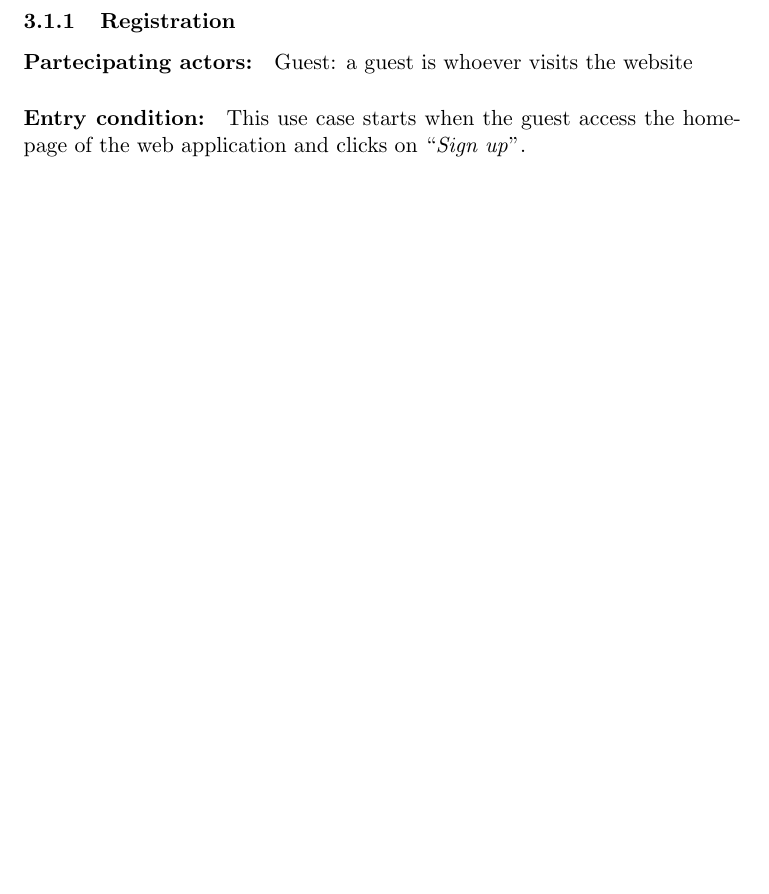
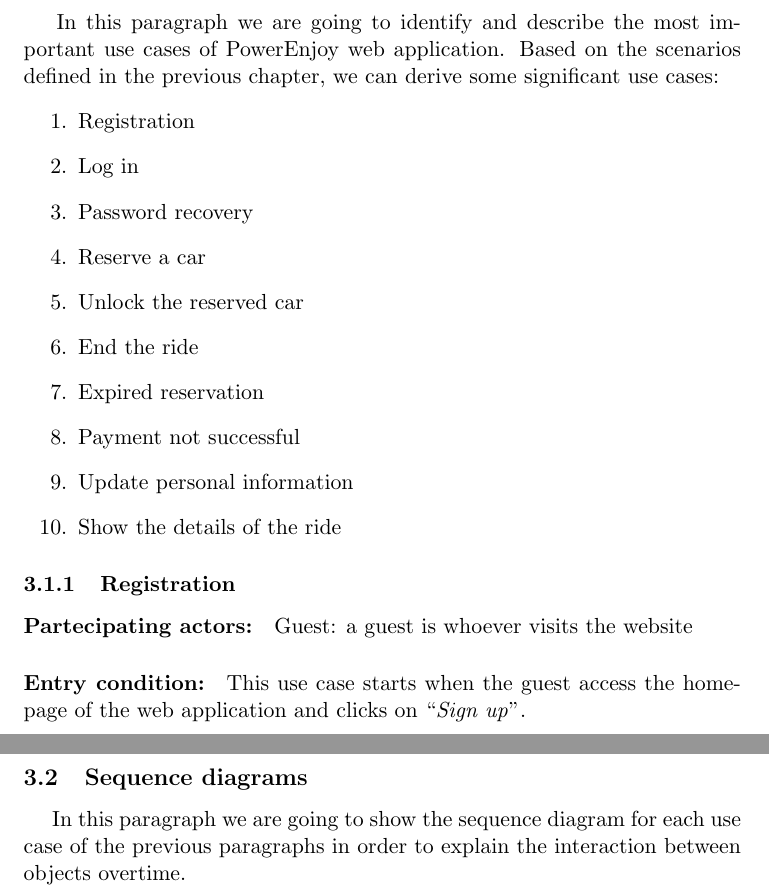
Before and after one commit to cippaciong/powerenjoy-se2, a LaTeX document (rasd/src/rasd.tex, which reads rasd/src/subfiles/sequencediagrams.tex, rasd/src/subfiles/useCases.tex): part of page 14 of 21 before the commit and two parts of pages 14 and 23 of 23 after it, the two joined at a grey line, cut at the place of the change, the shorter picture padded with empty space. Compiled offline with pdfLaTeX.

Commit message:
use cases and sequence diagram introduction added

```diff
--- a/rasd/src/rasd.tex
+++ b/rasd/src/rasd.tex
@@ -72,7 +72,7 @@
 % ----------------
 \subimport{\CommonPath}{scenarios.tex}
 \subimport{\CommonPath}{useCases.tex}
-
+\subimport{\CommonPath}{sequencediagrams.tex}
 % ----------------
 % ALLOY
 % ----------------
--- /dev/null
+++ b/rasd/src/subfiles/sequencediagrams.tex
@@ -0,0 +1,4 @@
+\pagebreak
+\subsection{Sequence diagrams}
+
+\paragraph{ } In this paragraph we are going to show the sequence diagram for each use case of the previous paragraphs in order to explain the interaction between objects overtime.
--- a/rasd/src/subfiles/useCases.tex
+++ b/rasd/src/subfiles/useCases.tex
@@ -3,6 +3,20 @@
 \subsection{Use Cases}
 
 \includegraphics{UseCaseDiagram.eps}
+\paragraph{ } In this paragraph we are going to identify and describe the most important use cases of PowerEnjoy web application.
+Based on the scenarios defined in the previous chapter, we can derive some significant use cases:
+\begin{enumerate}
+	\item Registration
+	\item Log in
+	\item Password recovery
+	\item Reserve a car
+	\item Unlock the reserved car
+	\item End the ride
+	\item Expired reservation
+	\item Payment not successful
+	\item Update personal information
+	\item Show the details of the ride
+\end{enumerate}
 
 % Definition of UseCase environment
 \newtoggle{exception}
```
